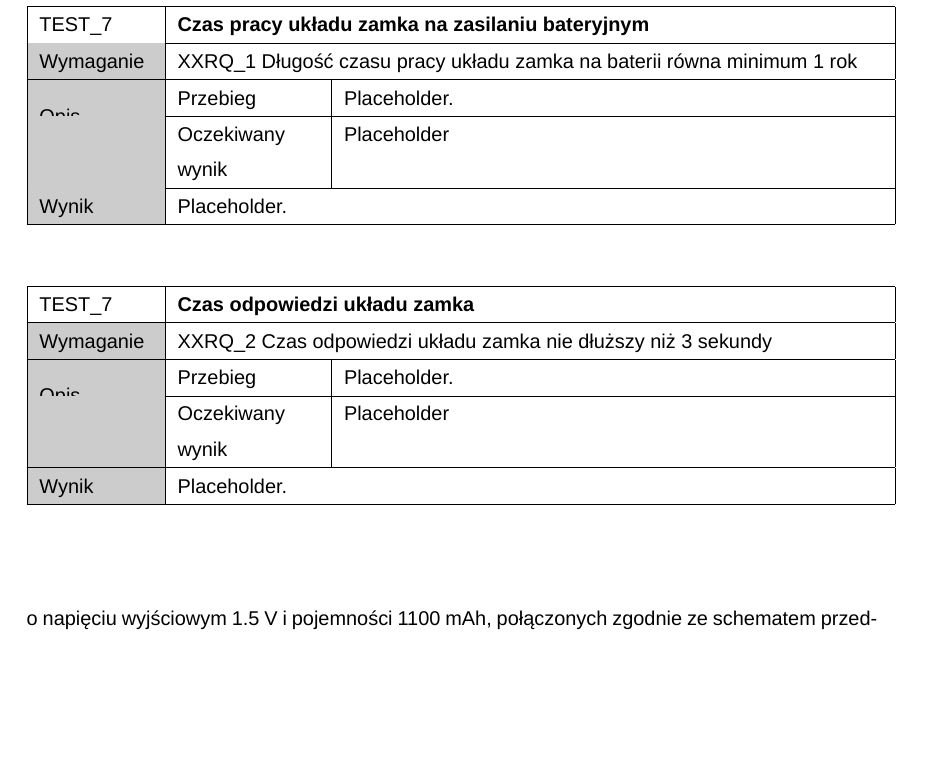
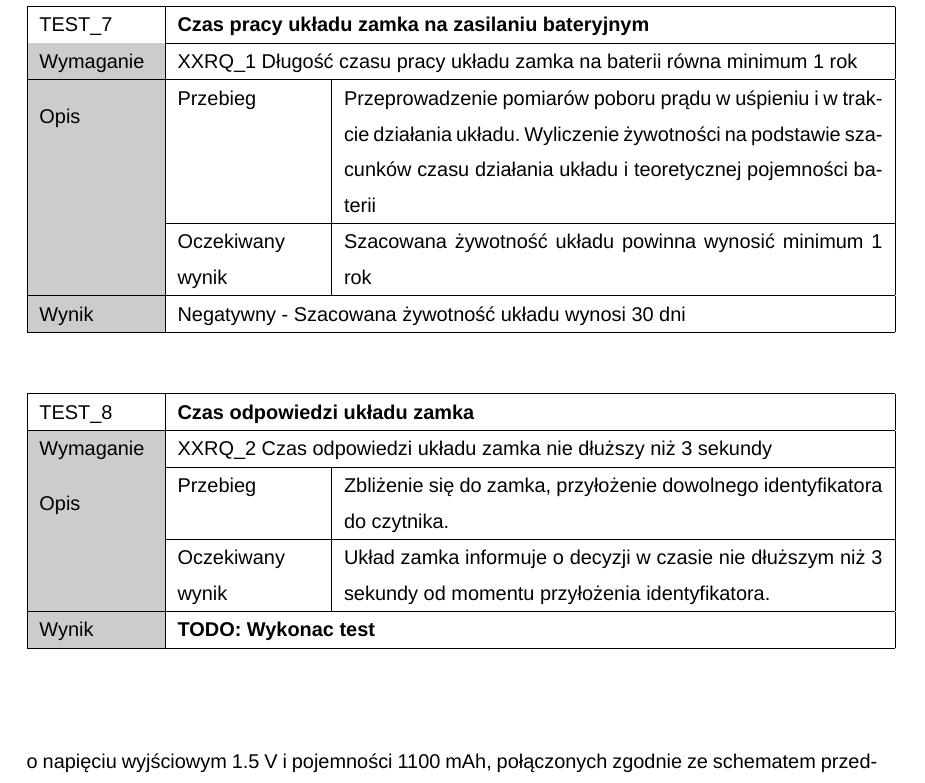
Before and after one commit to adapiekarska/centralized-lock-system, a LaTeX thesis (docs/document.tex, which reads docs/chapters/results.tex): part of page 48 of 54, cut so that both start at the same text, the shorter picture padded with empty space. Compiled offline with XeLaTeX; a missing font is replaced by an installed copy or a similar font.

Commit message:
dwa ostatnie testy

```diff
--- a/docs/chapters/results.tex
+++ b/docs/chapters/results.tex
@@ -114,9 +114,9 @@
                     \hline
                     TEST\_7               & \multicolumn{2}{l|}{\textbf{Czas pracy układu zamka na zasilaniu bateryjnym}}                                                            \\ \hline
                     \cellcolor[gray]{0.8} Wymaganie             & \multicolumn{2}{p{12cm}|}{XXRQ\_1 Długość czasu pracy układu zamka na baterii równa minimum 1 rok }                                                                                    \\ \hline
-                    \cellcolor[gray]{0.8} \multirow{2}{*}{Opis} & Przebieg           & Placeholder.  \\ \cline{2-3}
-                    \cellcolor[gray]{0.8}                      & Oczekiwany wynik   & Placeholder                                                 \\ \hline
-                    \cellcolor[gray]{0.8} Wynik                 & \multicolumn{2}{p{12cm}|}{Placeholder.}                                                                                  \\ \hline
+                    \cellcolor[gray]{0.8} \multirow{2}{*}{Opis} & Przebieg           & Przeprowadzenie pomiarów poboru prądu w uśpieniu i w trakcie działania układu. Wyliczenie żywotności na podstawie szacunków czasu działania układu i teoretycznej pojemności baterii\\ \cline{2-3}
+                    \cellcolor[gray]{0.8}                      & Oczekiwany wynik   & Szacowana żywotność układu powinna wynosić minimum 1 rok                                                 \\ \hline
+                    \cellcolor[gray]{0.8} Wynik                 & \multicolumn{2}{p{12cm}|}{Negatywny - Szacowana żywotność układu wynosi 30 dni}                                                                                  \\ \hline
                     \end{tabular}%
                 \label{tbl:test6}
                 \vspace{10mm}
@@ -126,11 +126,11 @@
                 \centering
                     \begin{tabular}{|p{2cm}|p{2,5cm}|p{9,5cm}|}
                     \hline
-                    TEST\_7               & \multicolumn{2}{l|}{\textbf{Czas odpowiedzi układu zamka}}                                                            \\ \hline
+                    TEST\_8               & \multicolumn{2}{l|}{\textbf{Czas odpowiedzi układu zamka}}                                                            \\ \hline
                     \cellcolor[gray]{0.8} Wymaganie             & \multicolumn{2}{p{12cm}|}{XXRQ\_2 Czas odpowiedzi układu zamka nie dłuższy niż 3 sekundy }                                                                                    \\ \hline
-                    \cellcolor[gray]{0.8} \multirow{2}{*}{Opis} & Przebieg           & Placeholder.  \\ \cline{2-3}
-                    \cellcolor[gray]{0.8}                      & Oczekiwany wynik   & Placeholder                                                 \\ \hline
-                    \cellcolor[gray]{0.8} Wynik                 & \multicolumn{2}{p{12cm}|}{Placeholder.}                                                                                  \\ \hline
+                    \cellcolor[gray]{0.8} \multirow{2}{*}{Opis} & Przebieg           & Zbliżenie się do zamka, przyłożenie dowolnego identyfikatora do czytnika.  \\ \cline{2-3}
+                    \cellcolor[gray]{0.8}                      & Oczekiwany wynik   & Układ zamka informuje o decyzji w czasie nie dłuższym niż 3 sekundy od momentu przyłożenia identyfikatora.                                                  \\ \hline
+                    \cellcolor[gray]{0.8} Wynik                 & \multicolumn{2}{p{12cm}|}{\textbf{TODO: Wykonac test}}                                                                                  \\ \hline
                     \end{tabular}%
                 \label{tbl:test6}
                 \vspace{10mm}
```
